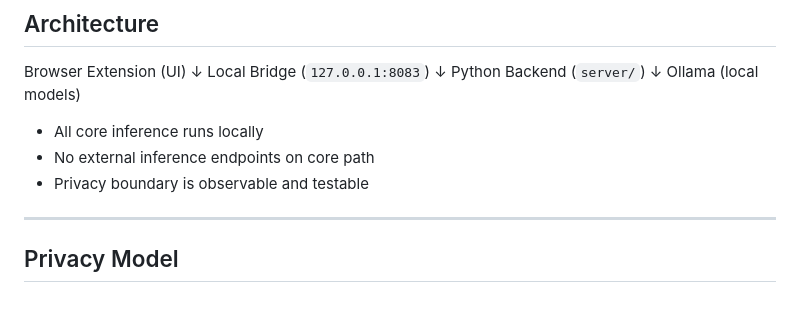
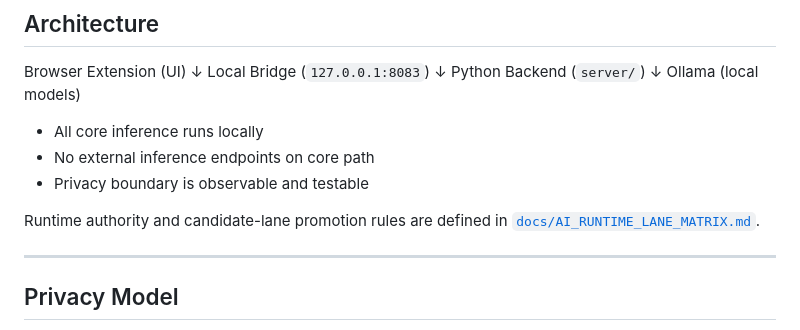
Before and after one commit to kristoffersodersten/selectpilot, a Markdown page: README.md, the part around the change. GitHub-like rendering; blank space fills up the shorter version.

Commit message:
docs(runtime): restore canonical lane contract
Verified: repository link and Linear authority reconciliation

```diff
--- a/README.md
+++ b/README.md
@@ -82,6 +82,8 @@ Ollama (local models)
 - All core inference runs locally
 - No external inference endpoints on core path
 - Privacy boundary is observable and testable
+
+Runtime authority and candidate-lane promotion rules are defined in [`docs/AI_RUNTIME_LANE_MATRIX.md`](docs/AI_RUNTIME_LANE_MATRIX.md).
 
 ---
 
```
Also changed, not shown: docs/AI_RUNTIME_LANE_MATRIX.md (added, +76 -0 lines).
